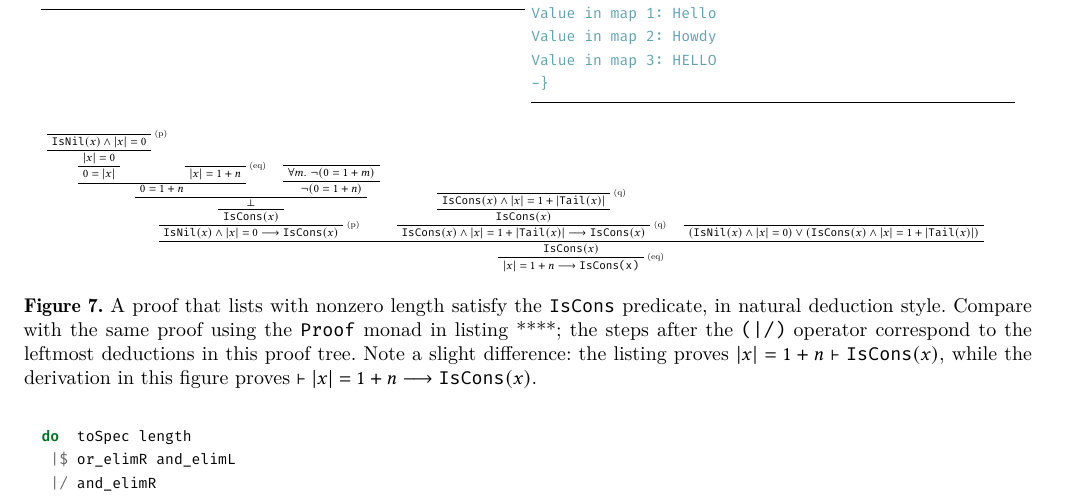
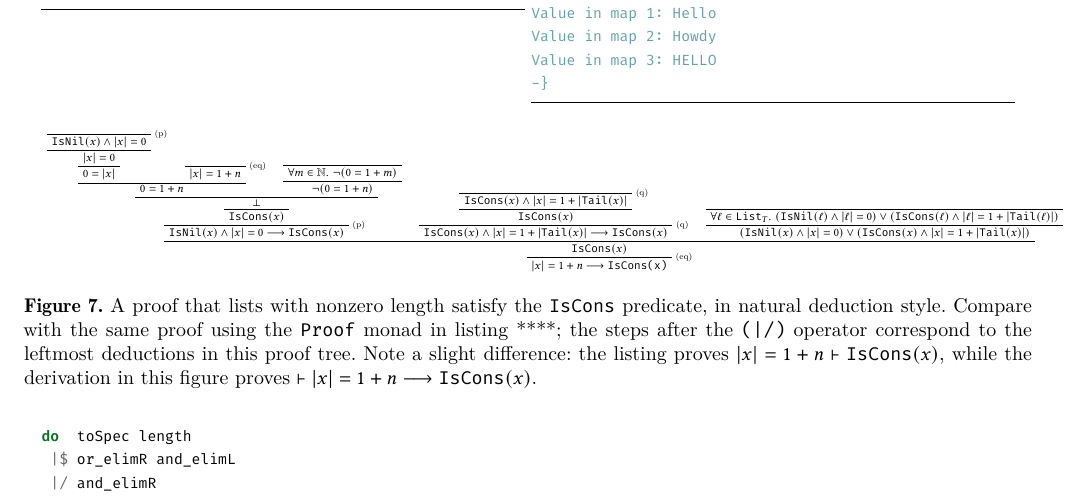
Before and after one commit to matt-noonan/gdp-paper, a LaTeX paper (gdp.tex): part of page 4 of 4, cut so that both start at the same text. Compiled offline with XeLaTeX.

Commit message:
Make the proof tree a little more precise.

```diff
--- a/gdp.tex
+++ b/gdp.tex
@@ -559,7 +559,7 @@ access :: Index phi -> BST phi k v -> (k,v)
       \RightLabel{\scriptsize (eq)}\UnaryInfC{$|x| = 1 + n$}
       \BinaryInfC{$0 = 1 + n$}
       \AxiomC{}
-      \UnaryInfC{$\forall m.~ \neg (0 = 1 + m)$}
+      \UnaryInfC{$\forall m \in \mathbb{N}.~ \neg (0 = 1 + m)$}
       \UnaryInfC{$\neg (0 = 1 + n)$}
       \BinaryInfC{$\bot$}
       \UnaryInfC{$\texttt{IsCons}(x)$}
@@ -568,7 +568,9 @@ access :: Index phi -> BST phi k v -> (k,v)
       \RightLabel{\scriptsize (q)}\UnaryInfC{$\texttt{IsCons}(x) \wedge |x| = 1 + |\texttt{Tail}(x)|$}
       \UnaryInfC{$\texttt{IsCons}(x)$}
       \RightLabel{\scriptsize (q)}\UnaryInfC{$\texttt{IsCons}(x) \wedge |x| = 1 + |\texttt{Tail}(x)| \longrightarrow \texttt{IsCons}(x)$}
-      \AxiomC{}\UnaryInfC{$(\texttt{IsNil}(x) \wedge |x| = 0) \vee (\texttt{IsCons}(x) \wedge |x| = 1 + |\texttt{Tail}(x)|)$}
+      \AxiomC{}
+      \UnaryInfC{$\forall \ell \in \texttt{List}_T.~ (\texttt{IsNil}(\ell) \wedge |\ell| = 0) \vee (\texttt{IsCons}(\ell) \wedge |\ell| = 1 + |\texttt{Tail}(\ell)|)$}
+      \UnaryInfC{$(\texttt{IsNil}(x) \wedge |x| = 0) \vee (\texttt{IsCons}(x) \wedge |x| = 1 + |\texttt{Tail}(x)|)$}
       \TrinaryInfC{$\texttt{IsCons}(x)$}
       \RightLabel{\scriptsize (eq)}\UnaryInfC{$|x| = 1 + n \longrightarrow \texttt{IsCons(x)}$}
     \end{prooftree}
```
